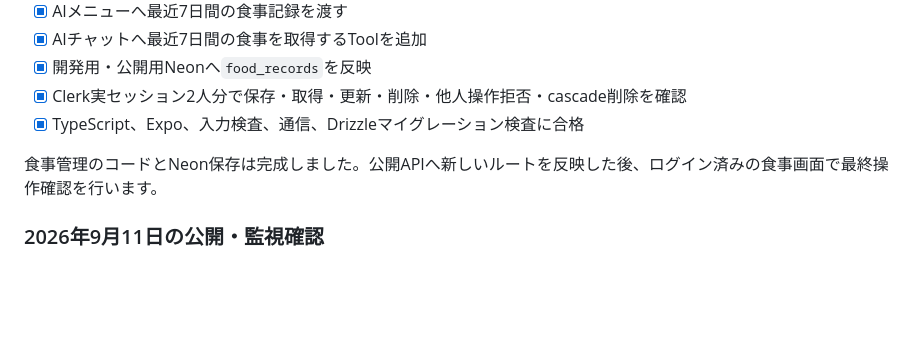
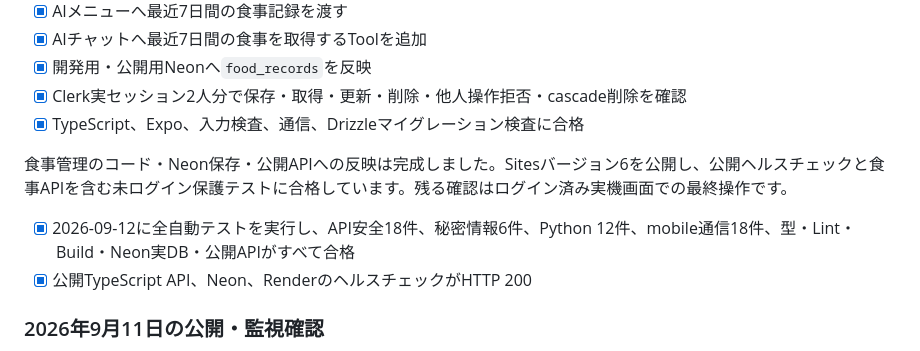
Before and after one commit to kokura-yuta/kintore-pass, a Markdown page: BACKEND_ROADMAP.md, the part around the change. Rendered like a GitHub page; blank space fills up the shorter version.

Commit message:
食事管理の公開テスト結果を記録

```diff
--- a/BACKEND_ROADMAP.md
+++ b/BACKEND_ROADMAP.md
@@ -26,7 +26,10 @@
 - [x] Clerk実セッション2人分で保存・取得・更新・削除・他人操作拒否・cascade削除を確認
 - [x] TypeScript、Expo、入力検査、通信、Drizzleマイグレーション検査に合格
 
-食事管理のコードとNeon保存は完成しました。公開APIへ新しいルートを反映した後、ログイン済みの食事画面で最終操作確認を行います。
+食事管理のコード・Neon保存・公開APIへの反映は完成しました。Sitesバージョン6を公開し、公開ヘルスチェックと食事APIを含む未ログイン保護テストに合格しています。残る確認はログイン済み実機画面での最終操作です。
+
+- [x] 2026-09-12に全自動テストを実行し、API安全18件、秘密情報6件、Python 12件、mobile通信18件、型・Lint・Build・Neon実DB・公開APIがすべて合格
+- [x] 公開TypeScript API、Neon、RenderのヘルスチェックがHTTP 200
 
 ### 2026年9月11日の公開・監視確認
 
```
Also changed, not shown: FRONTEND_PROGRESS.md (+1 -0 lines).
